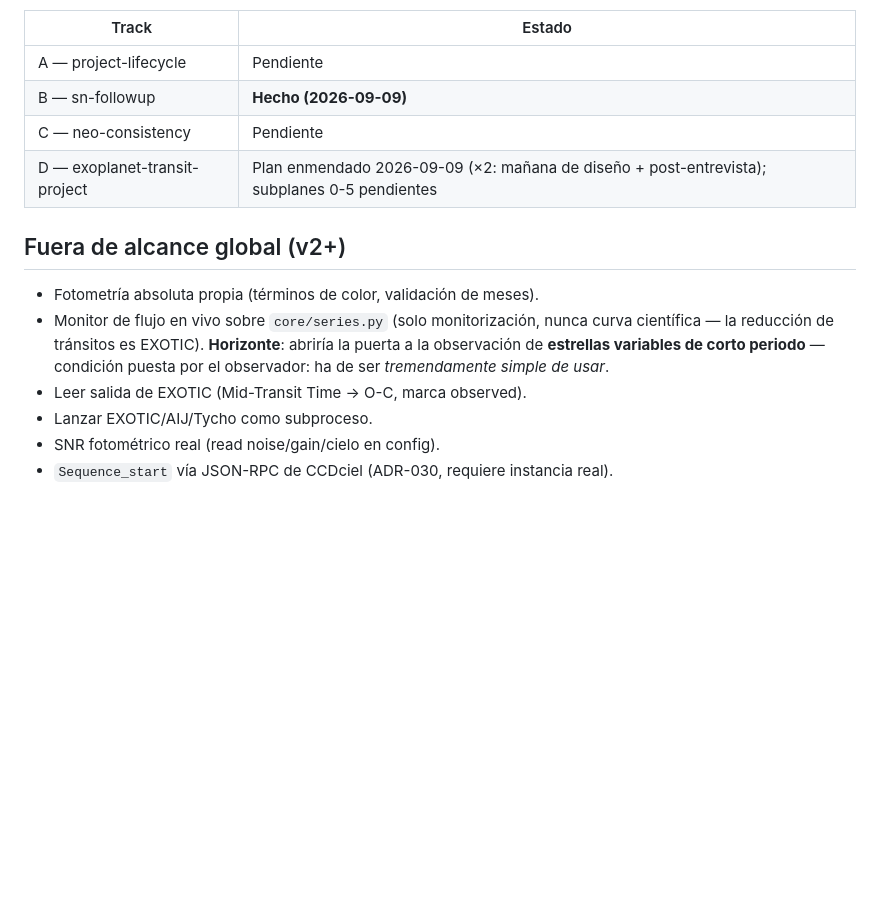
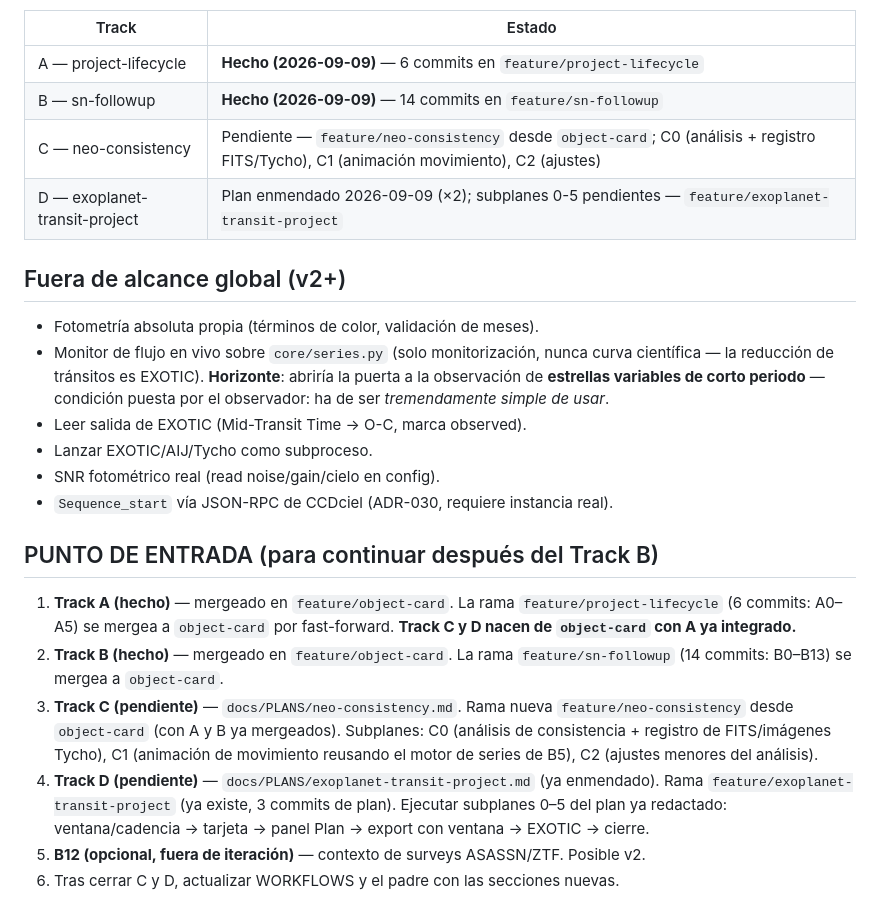
Before and after one commit to irydeo/nightscribe, a Markdown page: docs/PLANS/project-concept-v2.md, the part around the change. Drawn GitHub-style; blank space fills up the shorter version.

Commit message:
Docs: project-concept v2 — Track A+B done, Track C+D pending, entry point to continue

```diff
--- a/docs/PLANS/project-concept-v2.md
+++ b/docs/PLANS/project-concept-v2.md
@@ -92,10 +92,10 @@ Cada rama de track mergea a `feature/object-card` al cerrarse.
 
 | Track | Estado |
 |---|---|
-| A — project-lifecycle | Pendiente |
-| B — sn-followup | **Hecho (2026-09-09)** |
-| C — neo-consistency | Pendiente |
-| D — exoplanet-transit-project | Plan enmendado 2026-09-09 (×2: mañana de diseño + post-entrevista); subplanes 0-5 pendientes |
+| A — project-lifecycle | **Hecho (2026-09-09)** — 6 commits en `feature/project-lifecycle` |
+| B — sn-followup | **Hecho (2026-09-09)** — 14 commits en `feature/sn-followup` |
+| C — neo-consistency | Pendiente — `feature/neo-consistency` desde `object-card`; C0 (análisis + registro FITS/Tycho), C1 (animación movimiento), C2 (ajustes) |
+| D — exoplanet-transit-project | Plan enmendado 2026-09-09 (×2); subplanes 0-5 pendientes — `feature/exoplanet-transit-project` |
 
 ## Fuera de alcance global (v2+)
 
@@ -109,3 +109,20 @@ Cada rama de track mergea a `feature/object-card` al cerrarse.
 - Lanzar EXOTIC/AIJ/Tycho como subproceso.
 - SNR fotométrico real (read noise/gain/cielo en config).
 - `Sequence_start` vía JSON-RPC de CCDciel (ADR-030, requiere instancia real).
+
+## PUNTO DE ENTRADA (para continuar después del Track B)
+
+1. **Track A (hecho)** — mergeado en `feature/object-card`. La rama
+   `feature/project-lifecycle` (6 commits: A0–A5) se mergea a `object-card` por
+   fast-forward. **Track C y D nacen de `object-card` con A ya integrado.**
+2. **Track B (hecho)** — mergeado en `feature/object-card`. La rama
+   `feature/sn-followup` (14 commits: B0–B13) se mergea a `object-card`.
+3. **Track C (pendiente)** — `docs/PLANS/neo-consistency.md`. Rama nueva
+   `feature/neo-consistency` desde `object-card` (con A y B ya mergeados). Subplanes:
+   C0 (análisis de consistencia + registro de FITS/imágenes Tycho), C1 (animación
+   de movimiento reusando el motor de series de B5), C2 (ajustes menores del análisis).
+4. **Track D (pendiente)** — `docs/PLANS/exoplanet-transit-project.md` (ya enmendado).
+   Rama `feature/exoplanet-transit-project` (ya existe, 3 commits de plan). Ejecutar
+   subplanes 0–5 del plan ya redactado: ventana/cadencia → tarjeta → panel Plan → export con ventana → EXOTIC → cierre.
+5. **B12 (opcional, fuera de iteración)** — contexto de surveys ASASSN/ZTF. Posible v2.
+6. Tras cerrar C y D, actualizar WORKFLOWS y el padre con las secciones nuevas.
```
